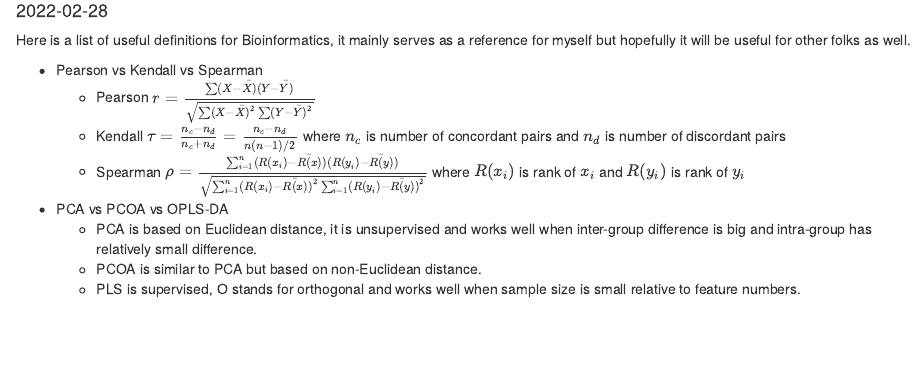
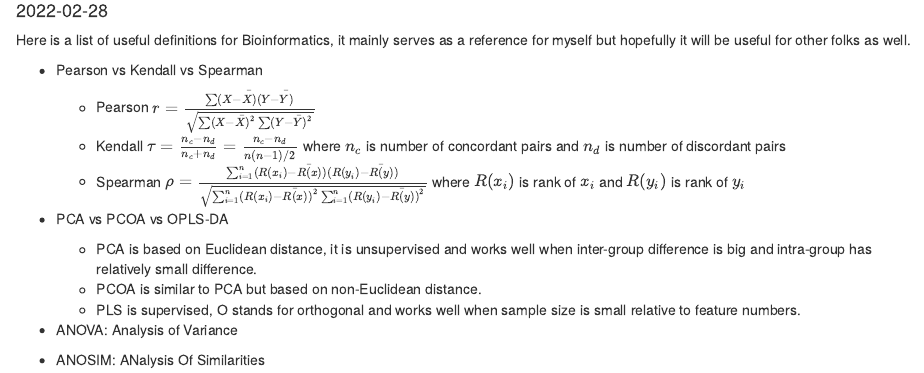
Before and after one commit to yondchang/blog, an R Markdown document (content/post/2022-02-28-a-running-list-of-useful-bioinformatics-definitions/index.Rmd): the page in a window 1100 px wide, from 100 px down. Rendered offline with R 4.5, knitr and Pandoc, with nearby package versions.

Commit message:
ADD: Add ANOSIM

```diff
--- a/content/post/2022-02-28-a-running-list-of-useful-bioinformatics-definitions/index.Rmd
+++ b/content/post/2022-02-28-a-running-list-of-useful-bioinformatics-definitions/index.Rmd
@@ -26,3 +26,7 @@ other folks as well.
   + PCA is based on Euclidean distance, it is unsupervised and works well when inter-group difference is big and intra-group has relatively small difference.
   + PCOA is similar to PCA but based on non-Euclidean distance.
   + PLS is supervised, O stands for orthogonal and works well when sample size is small relative to feature numbers.
+
+- ANOVA: Analysis of Variance
+
+- ANOSIM: ANalysis Of Similarities
```
Also changed, not shown: content/post/2022-02-28-a-running-list-of-useful-bioinformatics-definitions/index.html.
